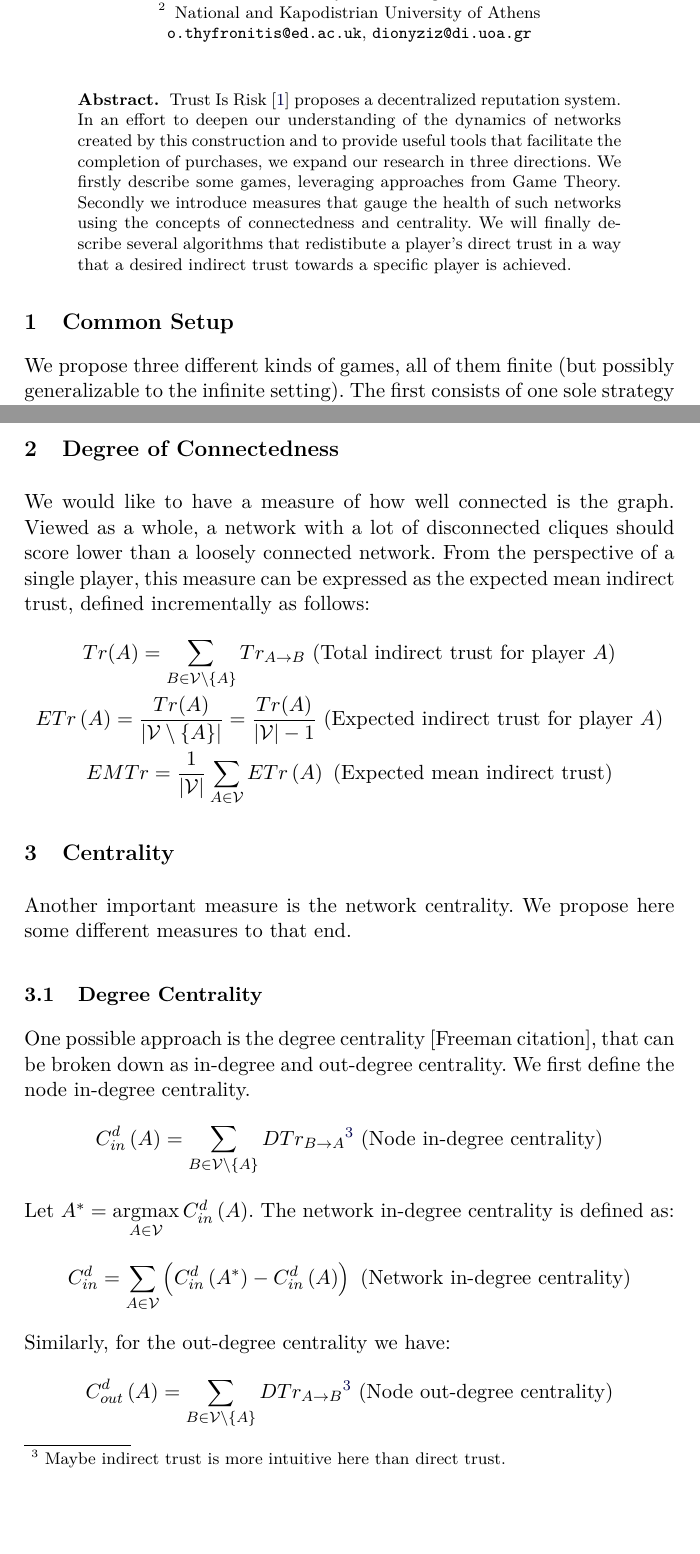
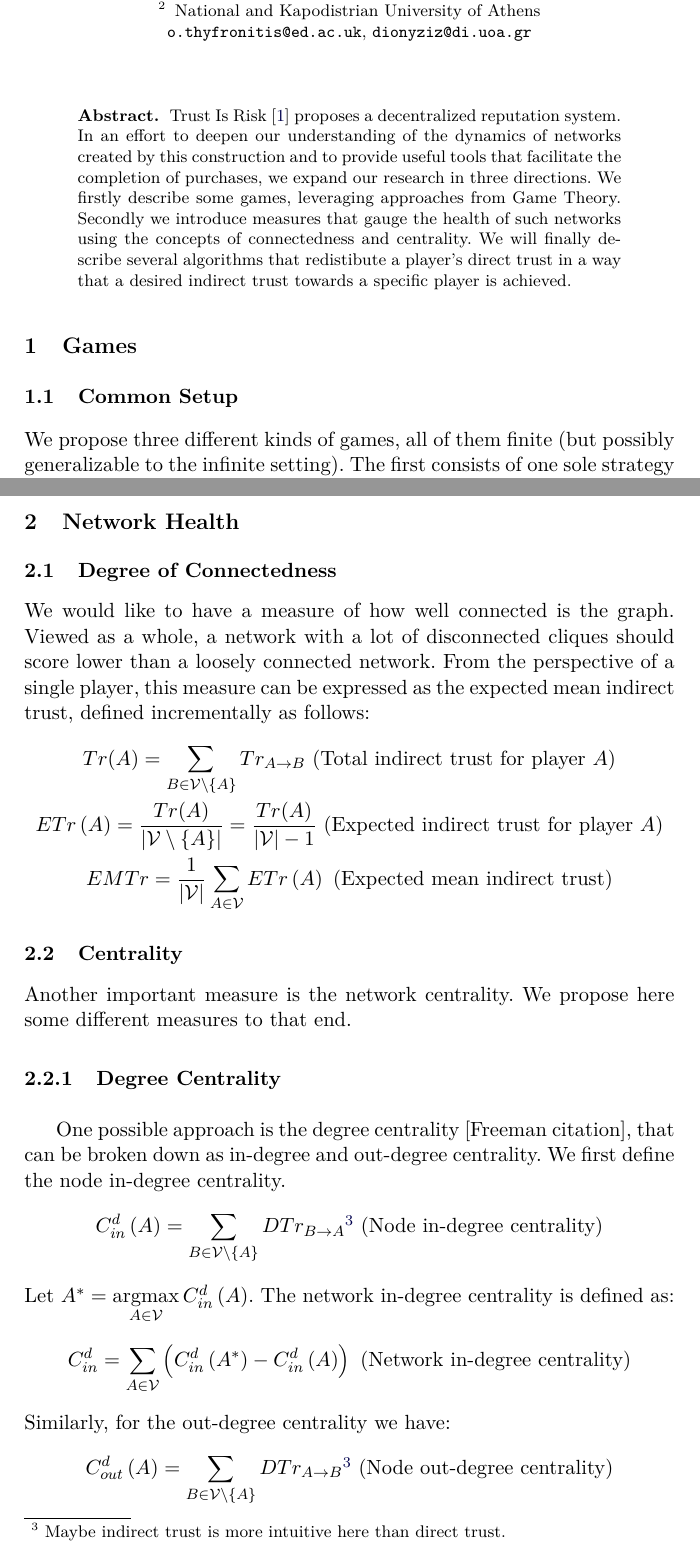
Before and after one commit to decrypto-org/TrustIsRisk, a LaTeX thesis (may31deliverable/may31deliverable.tex, which reads may31deliverable/centrality.tex, may31deliverable/commonsetup.tex, may31deliverable/expectedtrust.tex): two parts of pages 1 and 9 of 12, joined at a grey line, cut so that both start at the same text, the shorter picture padded with empty space. Compiled offline with pdfLaTeX.

Commit message:
Fix section numbering

```diff
--- a/may31deliverable/centrality.tex
+++ b/may31deliverable/centrality.tex
@@ -1,7 +1,8 @@
-\section{Centrality}
+\subsection{Centrality}
   Another important measure is the network centrality. We propose here some different measures to that end.
 
-  \subsection{Degree Centrality}
+  \subsubsection{Degree Centrality} \ \\
+
     One possible approach is the degree centrality [Freeman citation], that can be broken down as in-degree and out-degree
     centrality. We first define the node in-degree centrality.
     \begin{equation*}
--- a/may31deliverable/commonsetup.tex
+++ b/may31deliverable/commonsetup.tex
@@ -1,4 +1,4 @@
-\section{Common Setup}
+\subsection{Common Setup}
   We propose three different kinds of games, all of them finite (but possibly generalizable to the infinite setting). The first
   consists of one sole strategy where the players do not initially know whether they will be buyers, sellers or nothing at all,
   this being decided in the last moment. The second game consists of three strategies: buyers, sellers and middlemen. The last
--- a/may31deliverable/expectedtrust.tex
+++ b/may31deliverable/expectedtrust.tex
@@ -1,4 +1,4 @@
-\section{Degree of Connectedness}
+\subsection{Degree of Connectedness}
   We would like to have a measure of how well connected is the graph. Viewed as a whole, a network with a lot of disconnected
   cliques should score lower than a loosely connected network. From the perspective of a single player, this measure can be
   expressed as the expected mean indirect trust, defined incrementally as follows:
--- a/may31deliverable/gametheory.tex
+++ b/may31deliverable/gametheory.tex
@@ -4,0 +1 @@
+\section{Games}
--- a/may31deliverable/networkhealth.tex
+++ b/may31deliverable/networkhealth.tex
@@ -3,0 +1,4 @@
+\section{Network Health}
+  \subimport{./}{expectedtrust.tex}
+  \subimport{./}{centrality.tex}
+  \subimport{./}{simplemeasures.tex}
```
Also changed, not shown: may31deliverable.pdf, may31deliverable/centrality.tex (3 more changed lines), may31deliverable/gametheory.tex (8 more changed lines), may31deliverable/networkhealth.tex (3 more changed lines).
